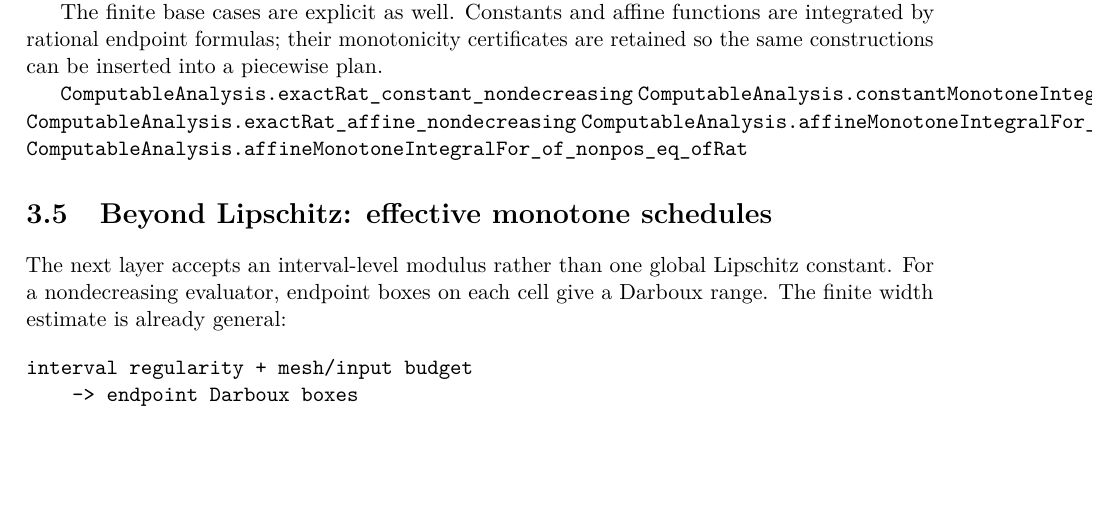
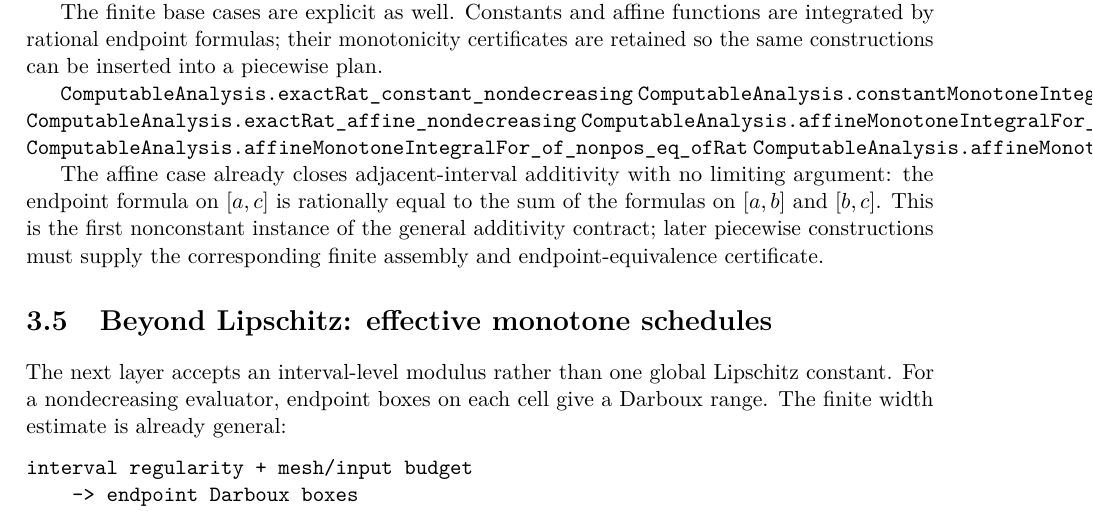
Before and after one commit to liuyao12/computable-analysis, a LaTeX thesis (blueprint/src/web.tex, which reads blueprint/src/03-integrals.tex): part of page 37 of 68, cut so that both start at the same text, the shorter picture padded with empty space. Compiled offline with pdfLaTeX.

Commit message:
Prove affine adjacent integral additivity

```diff
--- a/blueprint/src/03-integrals.tex
+++ b/blueprint/src/03-integrals.tex
@@ -213,7 +213,14 @@ are retained so the same constructions can be inserted into a piecewise plan.
 \lean{ComputableAnalysis.exactRat_affine_nondecreasing}
 \lean{ComputableAnalysis.affineMonotoneIntegralFor_eq_ofRat}
 \lean{ComputableAnalysis.affineMonotoneIntegralFor_of_nonpos_eq_ofRat}
+\lean{ComputableAnalysis.affineMonotoneIntegralFor_adjacent_additive}
 \leanok
+
+The affine case already closes adjacent-interval additivity with no limiting
+argument: the endpoint formula on $[a,c]$ is rationally equal to the sum of
+the formulas on $[a,b]$ and $[b,c]$. This is the first nonconstant instance
+of the general additivity contract; later piecewise constructions must supply
+the corresponding finite assembly and endpoint-equivalence certificate.
 
 \section{Beyond Lipschitz: effective monotone schedules}
 
```
Also changed, not shown: 1 other file.
